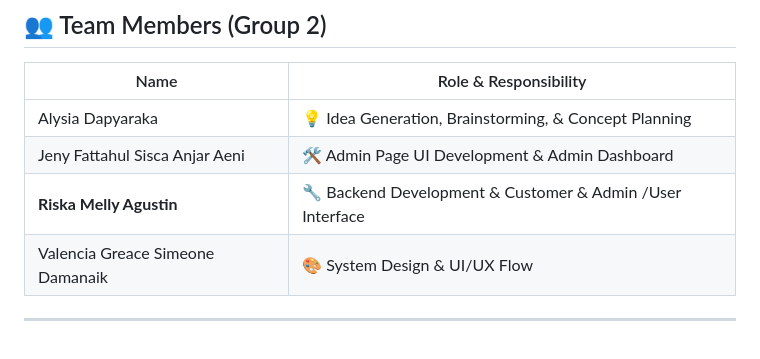
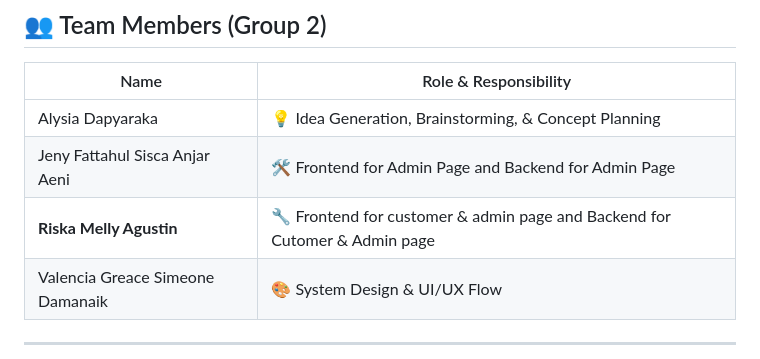
Before and after one commit to RiskaMellyAgustin/NETFLIX-PROJECT-REVENUE, a Markdown page: README.md, the part around the change. Drawn GitHub-style.

```diff
--- a/README.md
+++ b/README.md
@@ -16,8 +16,8 @@ A Django-based web system simulating the **Revenue Cycle** of a subscription-bas
 | Name                              | Role & Responsibility                                  |
 |-----------------------------------|--------------------------------------------------------|
 | Alysia Dapyaraka                  | 💡 Idea Generation, Brainstorming, & Concept Planning  |
-| Jeny Fattahul Sisca Anjar Aeni   | 🛠️ Admin Page UI Development & Admin Dashboard         |
-| **Riska Melly Agustin**          | 🔧 Backend Development & Customer & Admin /User Interface       |
+| Jeny Fattahul Sisca Anjar Aeni   | 🛠️ Frontend for Admin Page and Backend for Admin Page        |
+| **Riska Melly Agustin**          | 🔧 Frontend for customer & admin page and Backend for Cutomer & Admin page     |
 | Valencia Greace Simeone Damanaik | 🎨 System Design & UI/UX Flow                          |
 
 
```
